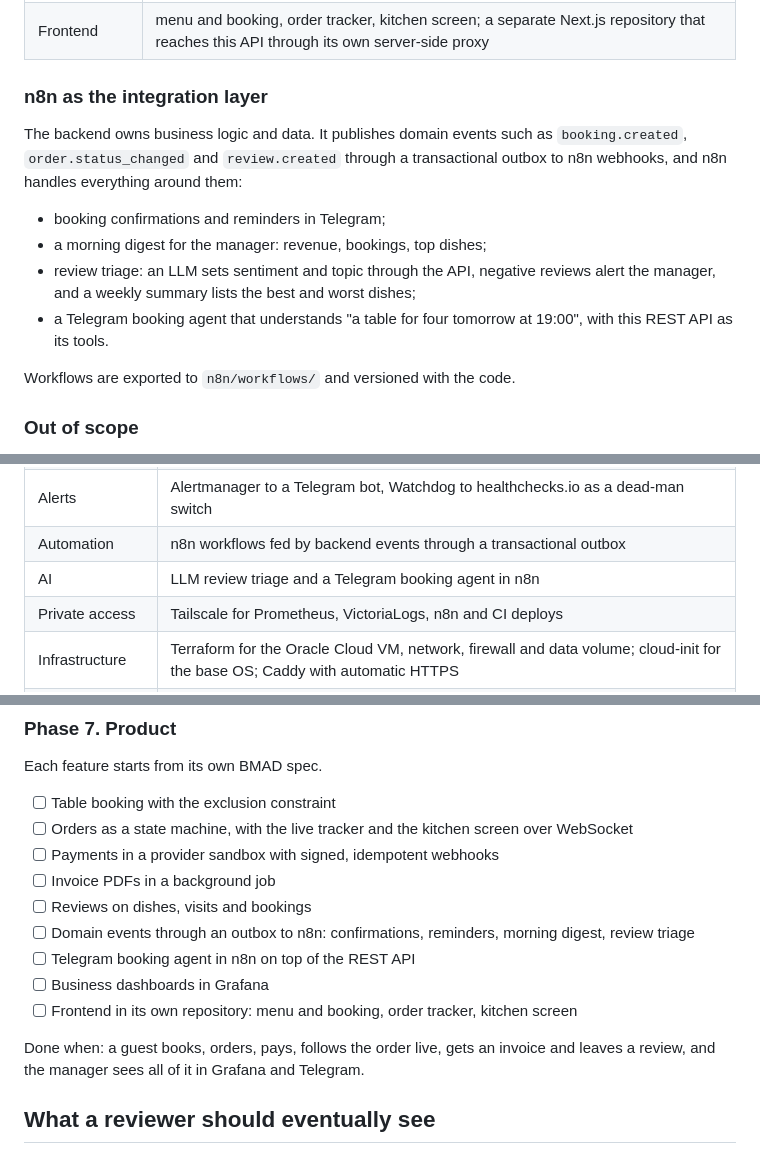
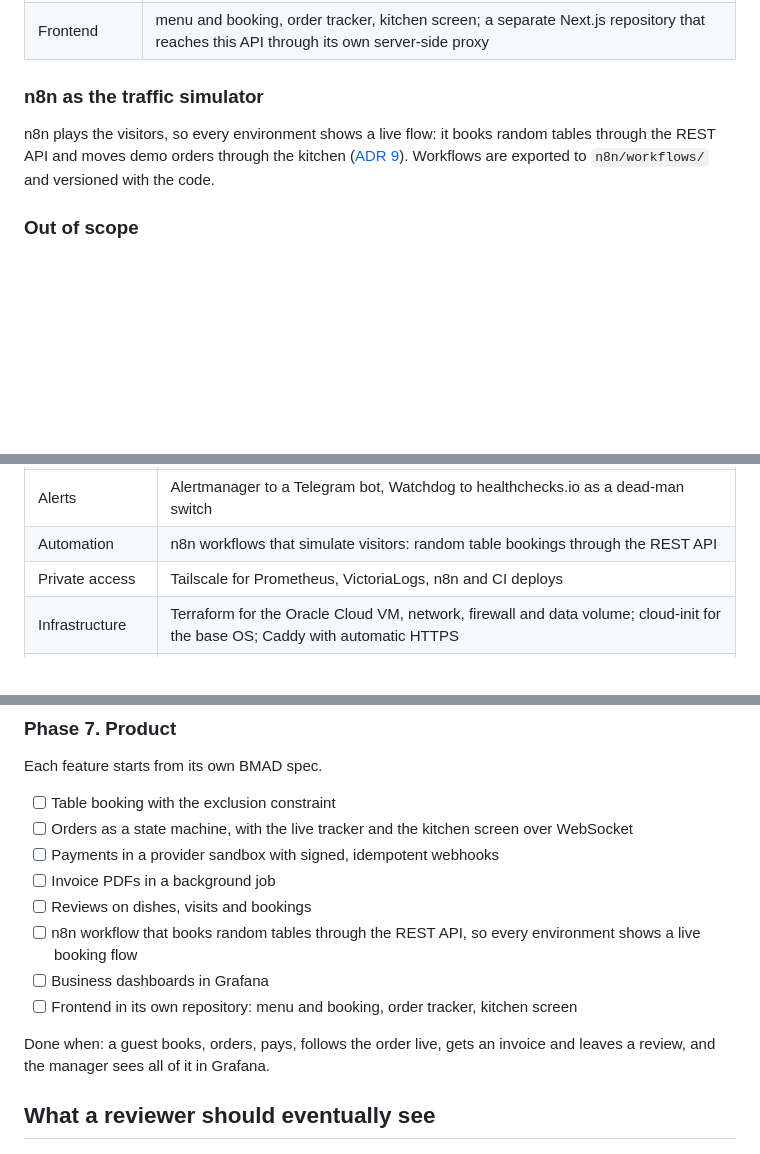
Before and after one commit to VladSkopenko/backend-showcase, a Markdown page: docs/roadmap.md, 3 parts joined by grey strips. GitHub-like rendering; blank space fills up the shorter version.

Commit message:
docs: n8n simulates visitors instead of carrying domain events
The roadmap no longer plans a transactional outbox to n8n, Telegram
booking confirmations, the morning digest, LLM review triage or the
Telegram booking agent. n8n now plays the visitors: a later workflow
books random tables through the REST API, so every environment shows a
live flow.

Co-Authored-By: Claude Opus 5.5 <noreply@anthropic.com>

```diff
--- a/docs/roadmap.md
+++ b/docs/roadmap.md
@@ -23,20 +23,12 @@ live. The restaurant gets invoices, reviews, notifications and analytics.
 | Analytics | Grafana reads PostgreSQL directly: revenue, popular dishes, ratings, no-shows |
 | Frontend | menu and booking, order tracker, kitchen screen; a separate Next.js repository that reaches this API through its own server-side proxy |
 
-### n8n as the integration layer
+### n8n as the traffic simulator
 
-The backend owns business logic and data. It publishes domain events such as `booking.created`,
-`order.status_changed` and `review.created` through a transactional outbox to n8n webhooks, and n8n
-handles everything around them:
-
-- booking confirmations and reminders in Telegram;
-- a morning digest for the manager: revenue, bookings, top dishes;
-- review triage: an LLM sets sentiment and topic through the API, negative reviews alert the
-  manager, and a weekly summary lists the best and worst dishes;
-- a Telegram booking agent that understands "a table for four tomorrow at 19:00", with this REST API
-  as its tools.
-
-Workflows are exported to `n8n/workflows/` and versioned with the code.
+n8n plays the visitors, so every environment shows a live flow: it books random tables through the
+REST API and moves demo orders through the kitchen
+([ADR 9](adr/0009-alerting-from-outside-the-vm.md)). Workflows are exported to `n8n/workflows/` and
+versioned with the code.
 
 ### Out of scope
 
@@ -62,8 +54,7 @@ Workflows are exported to `n8n/workflows/` and versioned with the code.
 | Dashboards | Grafana provisioned from the repo: technical metrics plus business analytics from PostgreSQL |
 | Logs and traces | VictoriaLogs, lighter than Loki, decided in an ADR; OpenTelemetry traces in Tempo |
 | Alerts | Alertmanager to a Telegram bot, Watchdog to healthchecks.io as a dead-man switch |
-| Automation | n8n workflows fed by backend events through a transactional outbox |
-| AI | LLM review triage and a Telegram booking agent in n8n |
+| Automation | n8n workflows that simulate visitors: random table bookings through the REST API |
 | Private access | Tailscale for Prometheus, VictoriaLogs, n8n and CI deploys |
 | Infrastructure | Terraform for the Oracle Cloud VM, network, firewall and data volume; cloud-init for the base OS; Caddy with automatic HTTPS |
 | Frontend | Next.js in a separate repository, hosted on Vercel; see [ADR 10](adr/0010-frontend-in-a-separate-repository.md) |
@@ -142,13 +133,12 @@ Each feature starts from its own BMAD spec.
 - [ ] Payments in a provider sandbox with signed, idempotent webhooks
 - [ ] Invoice PDFs in a background job
 - [ ] Reviews on dishes, visits and bookings
-- [ ] Domain events through an outbox to n8n: confirmations, reminders, morning digest, review triage
-- [ ] Telegram booking agent in n8n on top of the REST API
+- [ ] n8n workflow that books random tables through the REST API, so every environment shows a live booking flow
 - [ ] Business dashboards in Grafana
 - [ ] Frontend in its own repository: menu and booking, order tracker, kitchen screen
 
 Done when: a guest books, orders, pays, follows the order live, gets an invoice and leaves a review,
-and the manager sees all of it in Grafana and Telegram.
+and the manager sees all of it in Grafana.
 
 ## What a reviewer should eventually see
 
```
